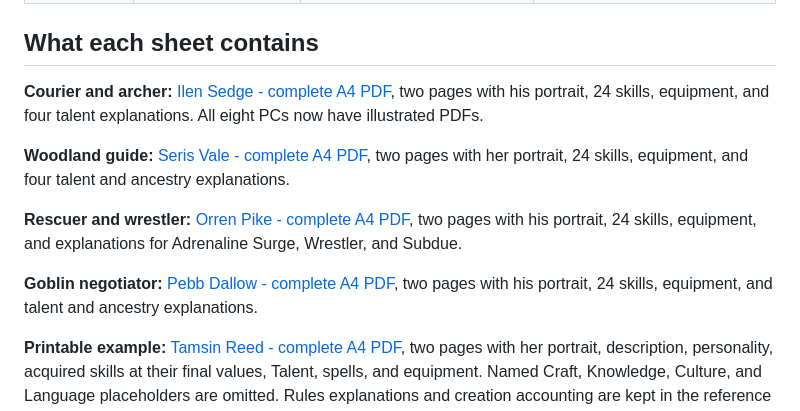
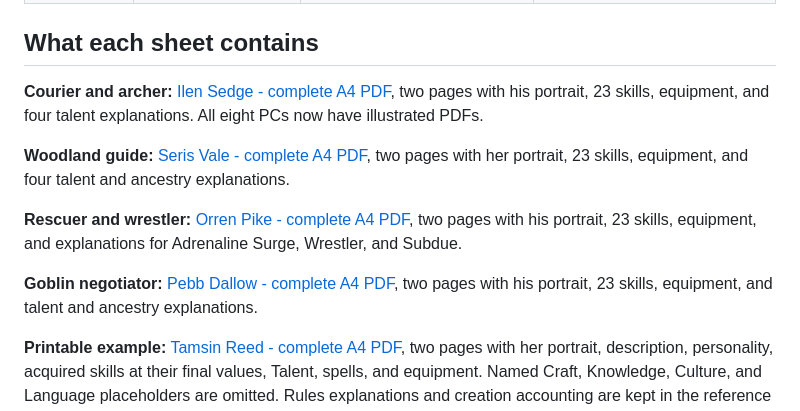
Before and after one commit to karask/fantasy-crux-2.0, a Markdown page: pregenerated-characters/README.md, the part around the change. GitHub-like rendering.

Commit message:
docs: correct the remaining 24-skill counts
Engineering was merged into Mechanisms in 4d2e91d, leaving 23 skills.
The four regenerated character PDFs list 23 skill rows, but their
README descriptions still said 24. Fix those and the v05 skills page's
editorial note (not printed).

Co-Authored-By: Claude Opus 5.5 <noreply@anthropic.com>

```diff
--- a/pregenerated-characters/README.md
+++ b/pregenerated-characters/README.md
@@ -23,13 +23,13 @@ All characteristics and ages were chosen without rolling dice. Each PC uses the
 
 ## What each sheet contains
 
-**Courier and archer:** [Ilen Sedge - complete A4 PDF](../output/pdf/ilen-sedge-a4.pdf), two pages with his portrait, 24 skills, equipment, and four talent explanations. All eight PCs now have illustrated PDFs.
+**Courier and archer:** [Ilen Sedge - complete A4 PDF](../output/pdf/ilen-sedge-a4.pdf), two pages with his portrait, 23 skills, equipment, and four talent explanations. All eight PCs now have illustrated PDFs.
 
-**Woodland guide:** [Seris Vale - complete A4 PDF](../output/pdf/seris-vale-a4.pdf), two pages with her portrait, 24 skills, equipment, and four talent and ancestry explanations.
+**Woodland guide:** [Seris Vale - complete A4 PDF](../output/pdf/seris-vale-a4.pdf), two pages with her portrait, 23 skills, equipment, and four talent and ancestry explanations.
 
-**Rescuer and wrestler:** [Orren Pike - complete A4 PDF](../output/pdf/orren-pike-a4.pdf), two pages with his portrait, 24 skills, equipment, and explanations for Adrenaline Surge, Wrestler, and Subdue.
+**Rescuer and wrestler:** [Orren Pike - complete A4 PDF](../output/pdf/orren-pike-a4.pdf), two pages with his portrait, 23 skills, equipment, and explanations for Adrenaline Surge, Wrestler, and Subdue.
 
-**Goblin negotiator:** [Pebb Dallow - complete A4 PDF](../output/pdf/pebb-dallow-a4.pdf), two pages with his portrait, 24 skills, equipment, and talent and ancestry explanations.
+**Goblin negotiator:** [Pebb Dallow - complete A4 PDF](../output/pdf/pebb-dallow-a4.pdf), two pages with his portrait, 23 skills, equipment, and talent and ancestry explanations.
 
 **Printable example:** [Tamsin Reed - complete A4 PDF](../output/pdf/tamsin-reed-a4.pdf), two pages with her portrait, description, personality, acquired skills at their final values, Talent, spells, and equipment. Named Craft, Knowledge, Culture, and Language placeholders are omitted. Rules explanations and creation accounting are kept in the reference material. The licence is embedded as an attachment.
 
```
Also changed, not shown: 1 other file.
